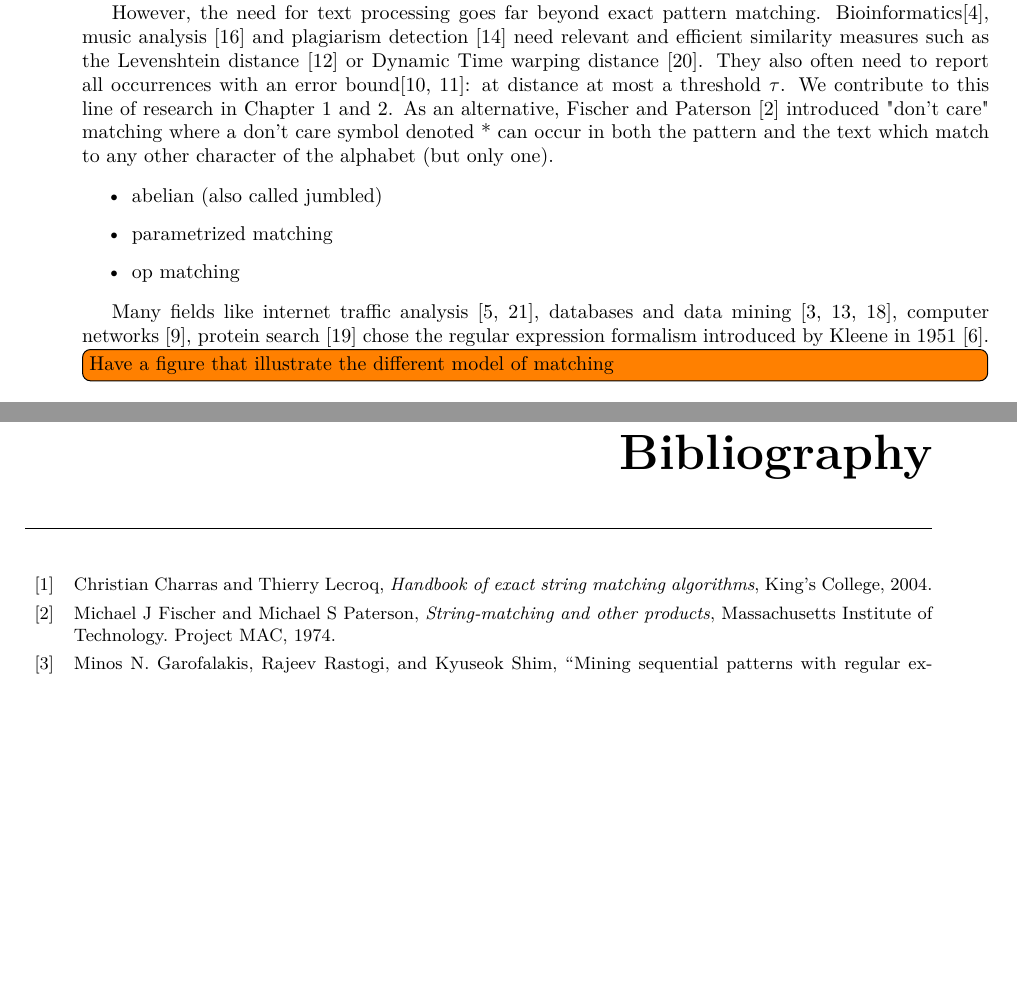
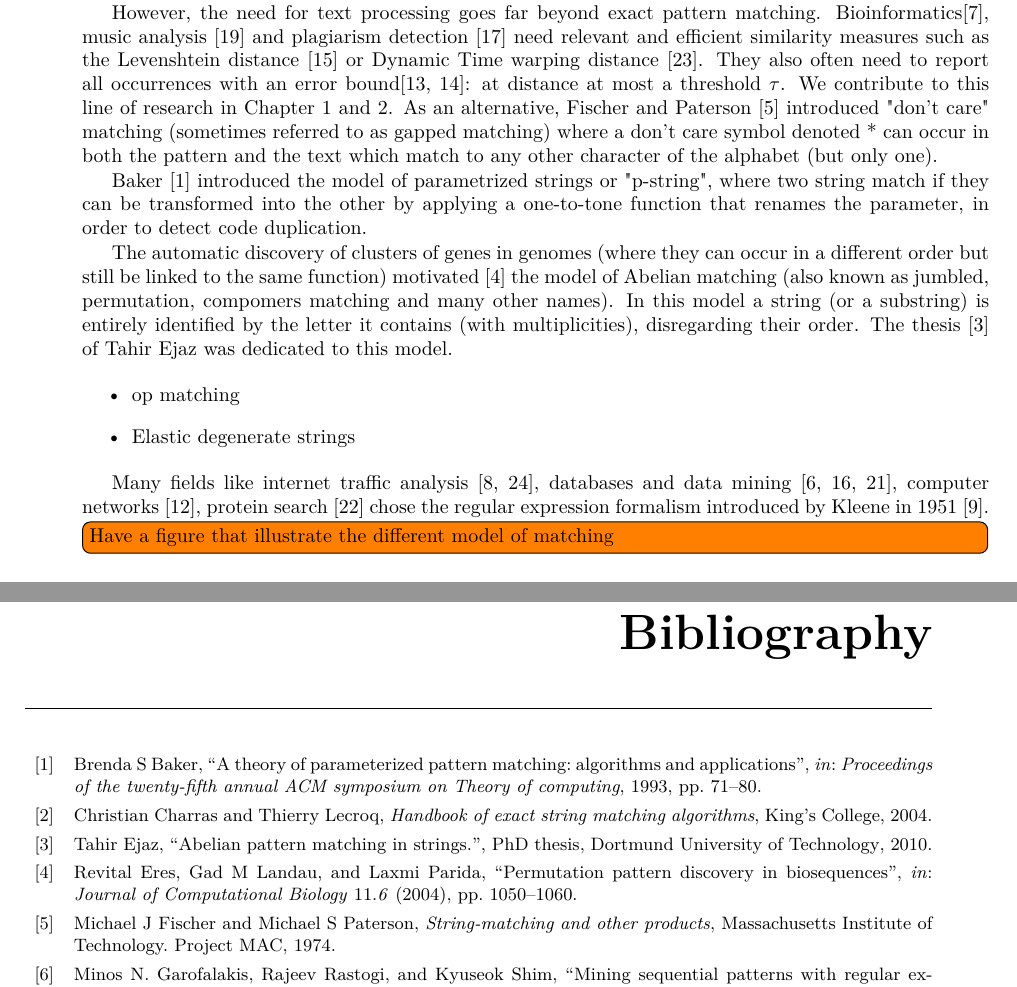
Before and after one commit to fnareoh/PhD_thesis, a LaTeX thesis (main.tex, which reads Introduction/intro.bib, Introduction/introduction.tex): two parts of pages 3 and 6 of 10 before the commit and two parts of pages 3 and 6 of 11 after it, joined at a grey line, cut so that both start at the same text, the shorter picture padded with empty space. Compiled offline with pdfLaTeX; a LaTeX package or settings file that is missing is left out.

Commit message:
Intro: keep adding ref on models of matching

```diff
--- a/Introduction/intro.bib
+++ b/Introduction/intro.bib
@@ -141,3 +141,29 @@ doi = {10.1137/0206024},
   year={1989},
   publisher={Elsevier}
 }
+
+@article{eres2004permutation,
+  title={Permutation pattern discovery in biosequences},
+  author={Eres, Revital and Landau, Gad M and Parida, Laxmi},
+  journal={Journal of Computational Biology},
+  volume={11},
+  number={6},
+  pages={1050--1060},
+  year={2004},
+  publisher={Mary Ann Liebert, Inc. 2 Madison Avenue Larchmont, NY 10538 USA}
+}
+
+@phdthesis{ejaz2010abelian,
+  title={Abelian pattern matching in strings.},
+  author={Ejaz, Tahir},
+  year={2010},
+  school={Dortmund University of Technology}
+}
+
+@inproceedings{baker1993theory,
+  title={A theory of parameterized pattern matching: algorithms and applications},
+  author={Baker, Brenda S},
+  booktitle={Proceedings of the twenty-fifth annual ACM symposium on Theory of computing},
+  pages={71--80},
+  year={1993}
+}
--- a/Introduction/introduction.tex
+++ b/Introduction/introduction.tex
@@ -6,18 +6,25 @@ When answering the classic question "What is your PhD about?" to family and frie
 
 At the same time, they immediately know searching in text quickly has been possible for decades and that it cannot be my real research subject. Indeed, exact pattern matching has been long studied, with in particular the Knuth-Morris-Pratt algorithm\footnote{The elegance of this algorithm is what first drew me in this area of research as a bachelor student!} published in 1977~\cite{KMP} after being independently discovered by Morris-Pratt in a technical report in 1970 and Knuth in 1973. Since, this has become one of the classic text book algorithm and Charras and Lecroq published a detailed handbook~\cite{charras2004handbook} on the various solutions to exact pattern matching.
 
+
 However, the need for text processing goes far beyond exact pattern matching.
 % Similarity measures
 Bioinformatics\cite{Gusfield1997}, music analysis~\cite{mongeau1990comparison} and plagiarism detection~\cite{lukashenko2007computer} need relevant and efficient similarity measures such as the Levenshtein distance~\cite{levenshtein1966binary} or Dynamic Time warping distance~\cite{sakoe1978dynamic}. They also often need to report all occurrences with an error bound\cite{landau1986efficient,landau1989fast}: at distance at most a threshold $\tau$.
 We contribute to this line of research in Chapter~\ref{chap:LCS} and~\ref{chap:DTW}.
 % Don't care
-As an alternative, Fischer and Paterson~\cite{fischer1974string} introduced "don't care" matching where a don't care symbol denoted * can occur in both the pattern and the text which match to any other character of the alphabet (but only one).
+As an alternative, Fischer and Paterson~\cite{fischer1974string} introduced "don't care" matching (sometimes referred to as gapped matching) where a don't care symbol denoted * can occur in both the pattern and the text which match to any other character of the alphabet (but only one).
+% (Elastic) Degenerate strings
+
+%parametrized matching
+Baker~\cite{baker1993theory} introduced the model of parametrized strings or "p-string", where two string match if they can be transformed into the other by applying a one-to-tone function that renames the parameter, in order to detect code duplication.
+
+% Abelian/jumbled/many other name
+The automatic discovery of clusters of genes in genomes (where they can occur in a different order but still be linked to the same function) motivated~\cite{eres2004permutation} the model of Abelian matching (also known as jumbled, permutation, compomers matching and many other names). In this model a string (or a substring) is entirely identified by the letter it contains (with multiplicities), disregarding their order. The thesis~\cite{ejaz2010abelian} of Tahir Ejaz was dedicated to this model.
 
 
 \begin{itemize}
-    \item abelian (also called jumbled)
-    \item parametrized matching
     \item op matching
+    \item Elastic degenerate strings
 \end{itemize}
 
 Many fields like internet traffic analysis~\cite{4221791,4579527}, databases and data mining~\cite{1000341,10.5555/645927.672035,10.1145/375551.375569}, computer networks~\cite{10.1145/1159913.1159952}, protein search~\cite{10.1145/369133.369220} chose the regular expression formalism introduced by Kleene in 1951~\cite{RM-704}.
```
